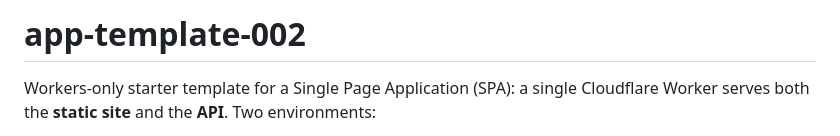
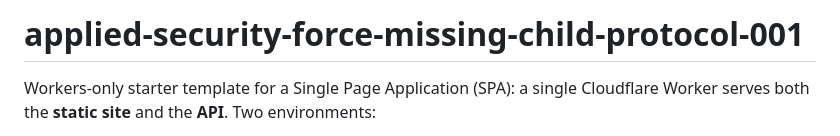
Before and after one commit to PrimeSitesCo/applied-security-force-missing-child-protocol-001, a Markdown page: README.md, the part around the change. GitHub-like rendering.

Commit message:
Name change

```diff
--- a/README.md
+++ b/README.md
@@ -1,4 +1,4 @@
-# app-template-002
+# applied-security-force-missing-child-protocol-001
 
 Workers-only starter template for a Single Page Application (SPA): a single Cloudflare Worker serves both the **static site** and the **API**. Two environments:
 
```
